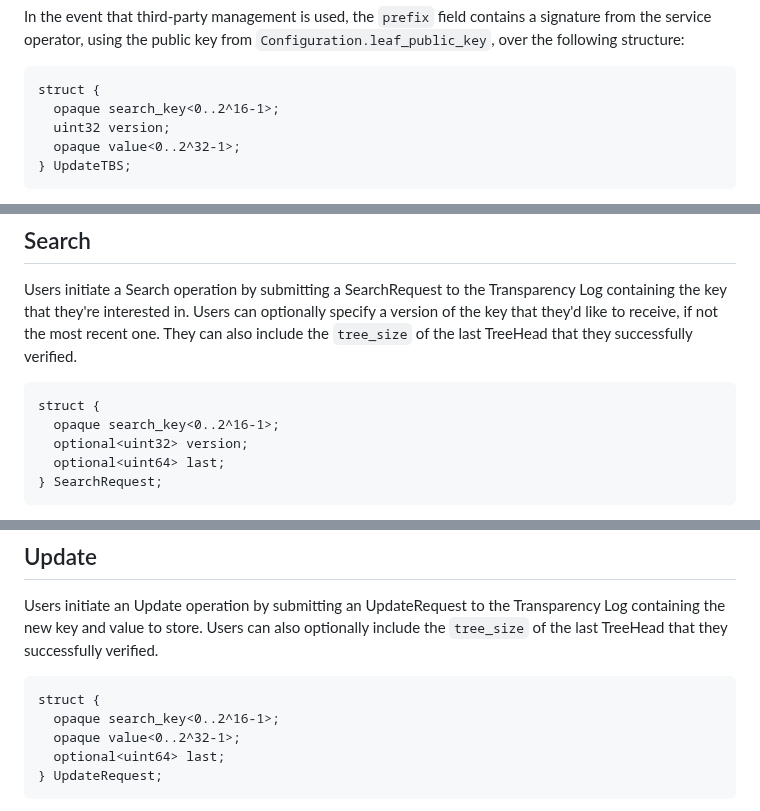
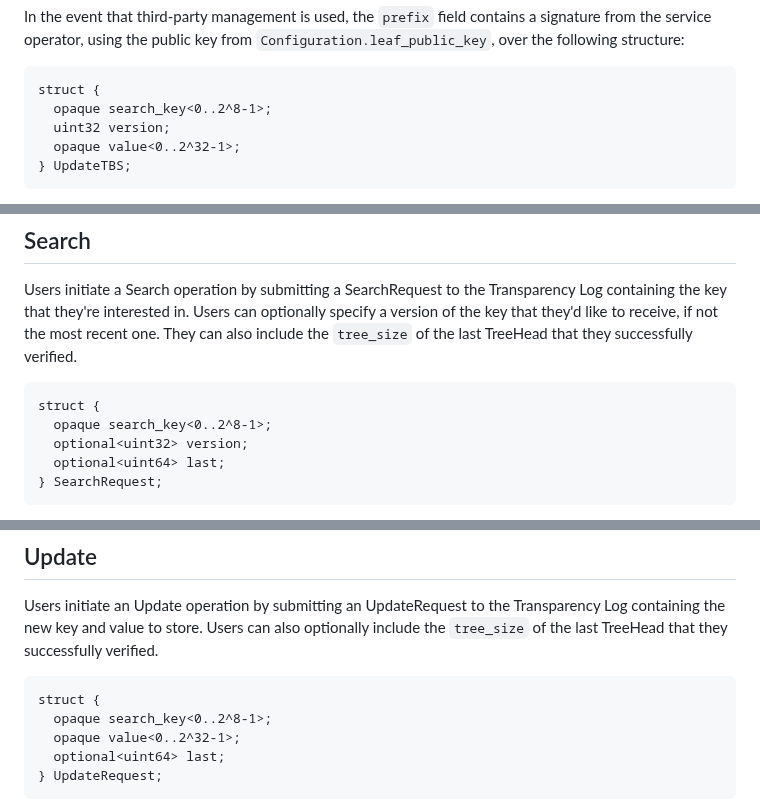
Before and after one commit to Bren2010/draft-key-transparency, a Markdown page: draft-mcmillion-key-transparency.md, 3 parts joined by grey strips. Drawn GitHub-style.

```diff
--- a/draft-mcmillion-key-transparency.md
+++ b/draft-mcmillion-key-transparency.md
@@ -937,7 +937,7 @@ signature from the service operator, using the public key from
 
 ~~~ tls
 struct {
-  opaque search_key<0..2^16-1>;
+  opaque search_key<0..2^8-1>;
   uint32 version;
   opaque value<0..2^32-1>;
 } UpdateTBS;
@@ -968,7 +968,7 @@ they successfully verified.
 
 ~~~ tls
 struct {
-  opaque search_key<0..2^16-1>;
+  opaque search_key<0..2^8-1>;
   optional<uint32> version;
   optional<uint64> last;
 } SearchRequest;
@@ -1051,7 +1051,7 @@ verified.
 
 ~~~ tls
 struct {
-  opaque search_key<0..2^16-1>;
+  opaque search_key<0..2^8-1>;
   opaque value<0..2^32-1>;
   optional<uint64> last;
 } UpdateRequest;
```
Also changed, not shown: other parts of draft-mcmillion-key-transparency.md (+27 -29 lines).
